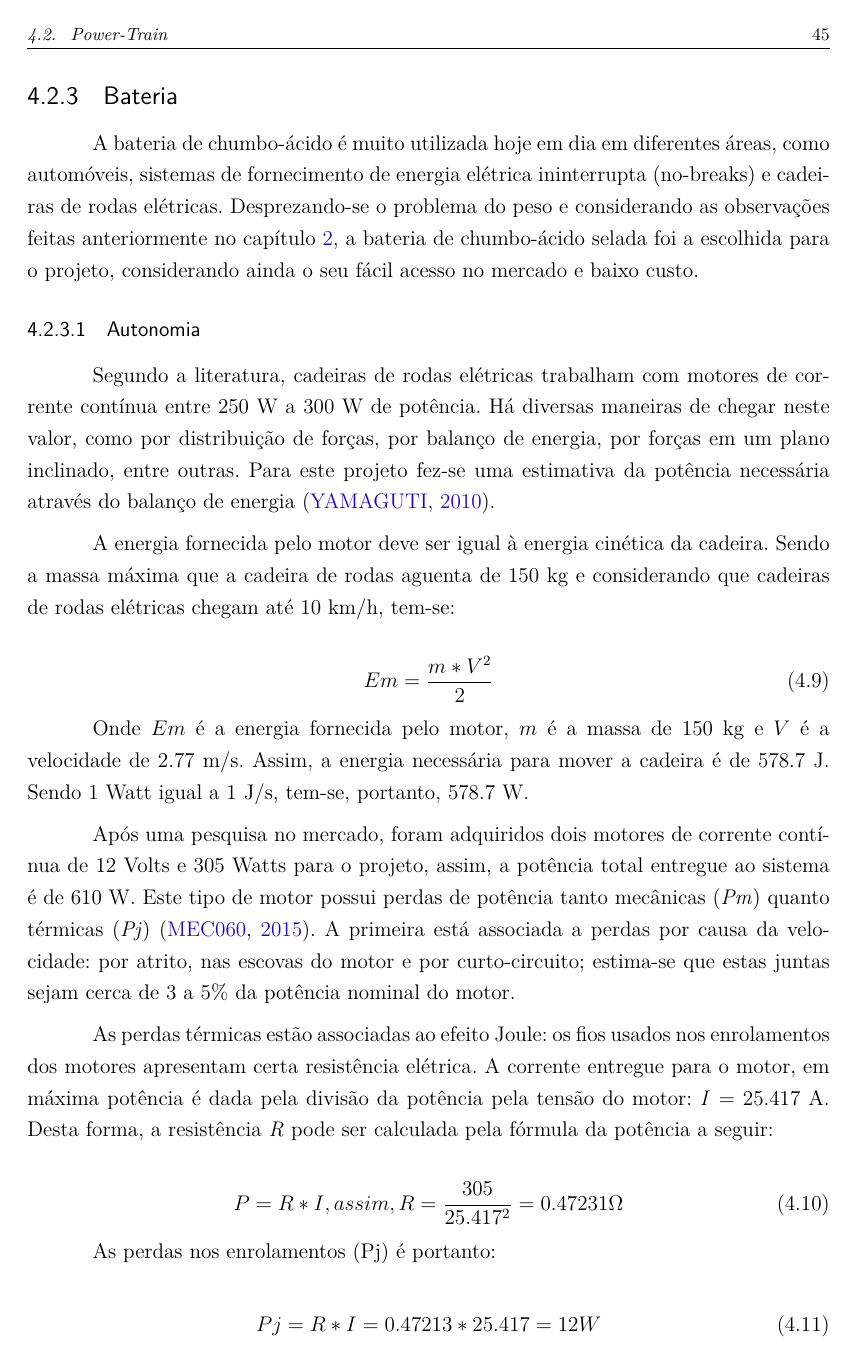
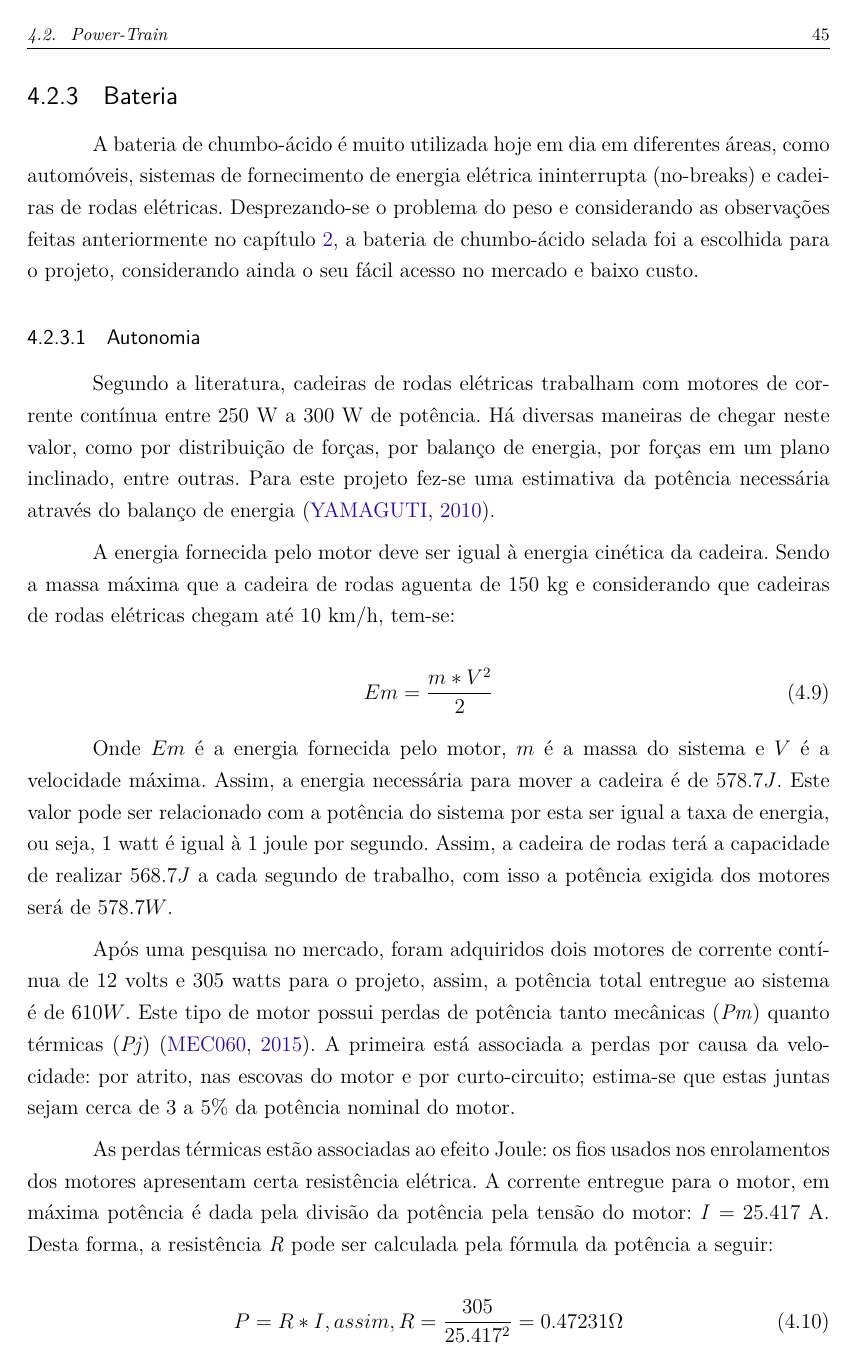
Before and after one commit to cotrim149/pi2-cadeira, a LaTeX thesis (tcc.tex, which reads editaveis/resultados.tex): page 47 of 77. Compiled offline with pdfLaTeX.

Commit message:
Fix errors related to autonomy

```diff
--- a/editaveis/resultados.tex
+++ b/editaveis/resultados.tex
@@ -324,9 +324,9 @@ P = T*\omega = 9.0129*26.18 = 235.96 W
     Em = \frac{m*V^2}{2}
   \end{equation}
 
-  Onde $Em$ é a energia fornecida pelo motor, $m$ é a massa de 150 kg e $V$ é a velocidade de 2.77 m/s. Assim, a energia necessária para mover a cadeira é de 578.7 J. Sendo 1 Watt igual a 1 J/s, tem-se, portanto, 578.7 W.
+  Onde $Em$ é a energia fornecida pelo motor, $m$ é a massa do sistema e $V$ é a velocidade máxima. Assim, a energia necessária para mover a cadeira é de $578.7 J$. Este valor pode ser relacionado com a potência do sistema por esta ser igual a taxa de energia, ou seja, 1 watt é igual à 1 joule por segundo. Assim, a cadeira de rodas terá a capacidade de realizar $568.7 J$ a cada segundo de trabalho, com isso a potência exigida dos motores será de $578.7 W$.
 
-  Após uma pesquisa no mercado, foram adquiridos dois motores de corrente contínua de 12 Volts e 305 Watts para o projeto, assim, a potência total entregue ao sistema é de 610 W. Este tipo de motor possui perdas de potência tanto mecânicas (\textit{Pm}) quanto térmicas (\textit{Pj}) \cite{perdas}. A primeira está associada a perdas por causa da velocidade: por atrito, nas escovas do motor e por curto-circuito; estima-se que estas juntas sejam cerca de 3 a 5\% da potência nominal do motor.
+  Após uma pesquisa no mercado, foram adquiridos dois motores de corrente contínua de 12 volts e 305 watts para o projeto, assim, a potência total entregue ao sistema é de $610 W$. Este tipo de motor possui perdas de potência tanto mecânicas (\textit{Pm}) quanto térmicas (\textit{Pj}) \cite{perdas}. A primeira está associada a perdas por causa da velocidade: por atrito, nas escovas do motor e por curto-circuito; estima-se que estas juntas sejam cerca de 3 a 5\% da potência nominal do motor.
 
   As perdas térmicas estão associadas ao efeito Joule: os fios usados nos enrolamentos dos motores apresentam certa resistência elétrica. A corrente entregue para o motor, em máxima potência é dada pela divisão da potência pela tensão do motor: \textit{I} = 25.417 A. Desta forma, a resistência \textit{R} pode ser calculada pela fórmula da potência a seguir:
 
```
Also changed, not shown: TCC_FGA.pdf, editaveis/resultados.tex (4 more changed lines), 1 other file.
